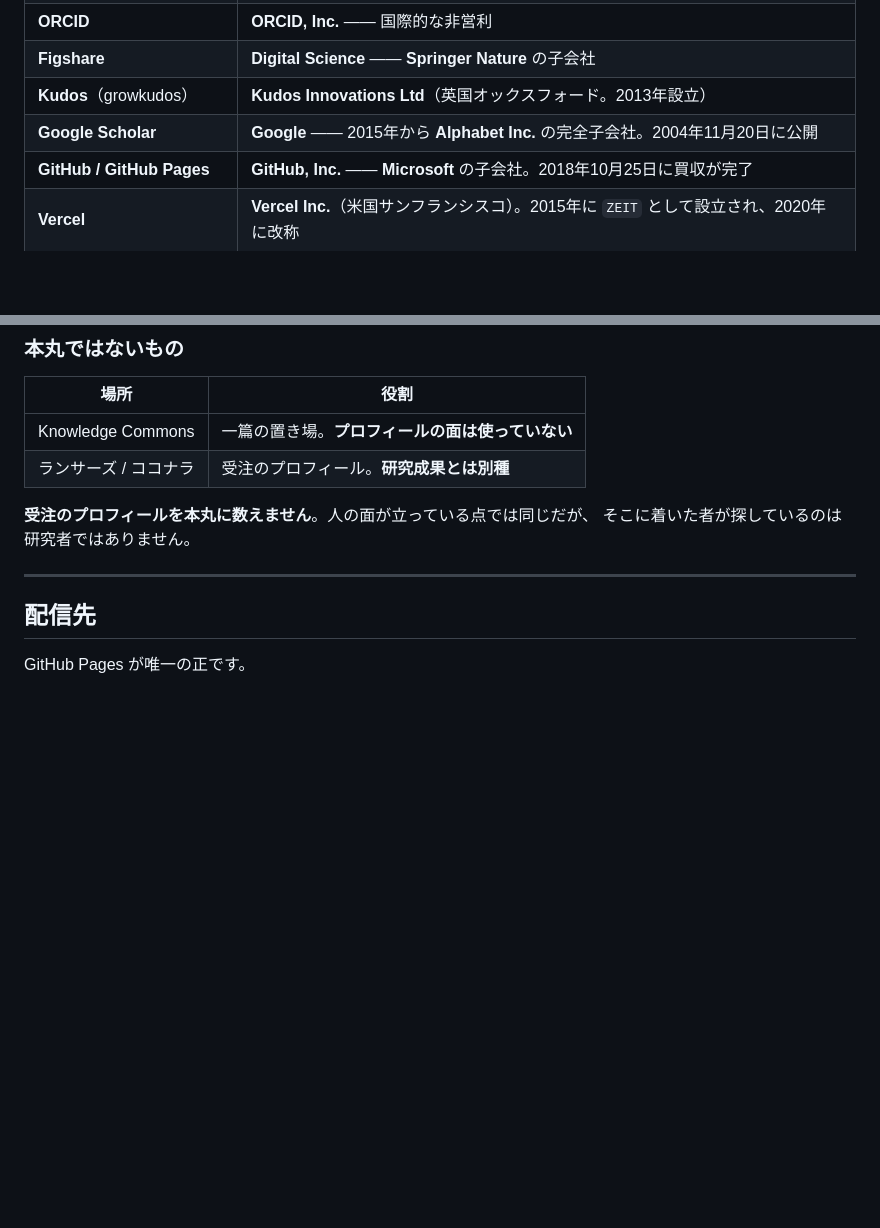
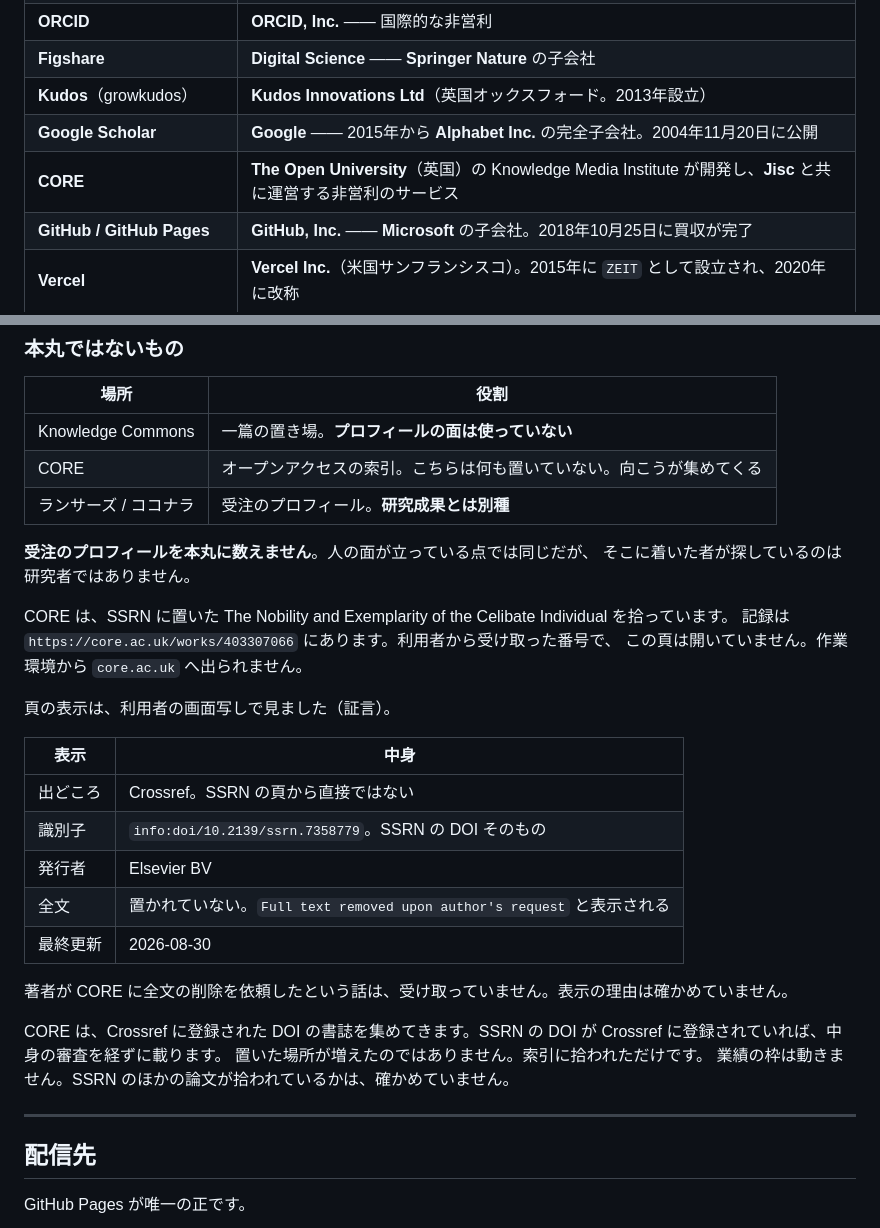
Before and after one commit to cpsbvbng26-dotcom/cpsbvbng26-dotcom, a Markdown page: docs/canonical-sources.md, 2 parts joined by grey strips. GitHub-like rendering; blank space fills up the shorter version.

Commit message:
CORE を運営母体の表と本丸ではないものに足し、拾われた一篇を記す
Co-Authored-By: Claude Opus 5 <noreply@anthropic.com>
Claude-Session: https://claude.ai/code/session_01QqWsm63g52W27jU94E5dfL

```diff
--- a/docs/canonical-sources.md
+++ b/docs/canonical-sources.md
@@ -306,6 +306,7 @@ Trinity-Infinity の Series I 改訂版と Series III です
 | **Figshare** | **Digital Science** —— **Springer Nature** の子会社 |
 | **Kudos**（growkudos） | **Kudos Innovations Ltd**（英国オックスフォード。2013年設立） |
 | **Google Scholar** | **Google** —— 2015年から **Alphabet Inc.** の完全子会社。2004年11月20日に公開 |
+| **CORE** | **The Open University**（英国）の Knowledge Media Institute が開発し、**Jisc** と共に運営する非営利のサービス |
 | **GitHub / GitHub Pages** | **GitHub, Inc.** —— **Microsoft** の子会社。2018年10月25日に買収が完了 |
 | **Vercel** | **Vercel Inc.**（米国サンフランシスコ）。2015年に `ZEIT` として設立され、2020年に改称 |
 | **Crossref** | **Publishers International Linking Association, Inc.**（PILA）—— 米国ニューヨーク州法の非営利法人。1999年末に設立 |
@@ -368,10 +369,32 @@ DEV Community は 2026年2月18日に Major League Hacking へ移りました。
 | 場所 | 役割 |
 |---|---|
 | Knowledge Commons | 一篇の置き場。**プロフィールの面は使っていない** |
+| CORE | オープンアクセスの索引。こちらは何も置いていない。向こうが集めてくる |
 | ランサーズ / ココナラ | 受注のプロフィール。**研究成果とは別種** |
 
 **受注のプロフィールを本丸に数えません**。人の面が立っている点では同じだが、
 そこに着いた者が探しているのは研究者ではありません。
+
+CORE は、SSRN に置いた The Nobility and Exemplarity of the Celibate Individual を拾っています。
+記録は `https://core.ac.uk/works/403307066` にあります。利用者から受け取った番号で、
+この頁は開いていません。作業環境から `core.ac.uk` へ出られません。
+
+頁の表示は、利用者の画面写しで見ました（証言）。
+
+| 表示 | 中身 |
+| --- | --- |
+| 出どころ | Crossref。SSRN の頁から直接ではない |
+| 識別子 | `info:doi/10.2139/ssrn.7358779`。SSRN の DOI そのもの |
+| 発行者 | Elsevier BV |
+| 全文 | 置かれていない。`Full text removed upon author's request` と表示される |
+| 最終更新 | 2026-08-30 |
+
+著者が CORE に全文の削除を依頼したという話は、受け取っていません。表示の理由は確かめていません。
+
+CORE は、Crossref に登録された DOI の書誌を集めてきます。SSRN の DOI が
+Crossref に登録されていれば、中身の審査を経ずに載ります。
+置いた場所が増えたのではありません。索引に拾われただけです。
+業績の枠は動きません。SSRN のほかの論文が拾われているかは、確かめていません。
 
 ---
 
```
